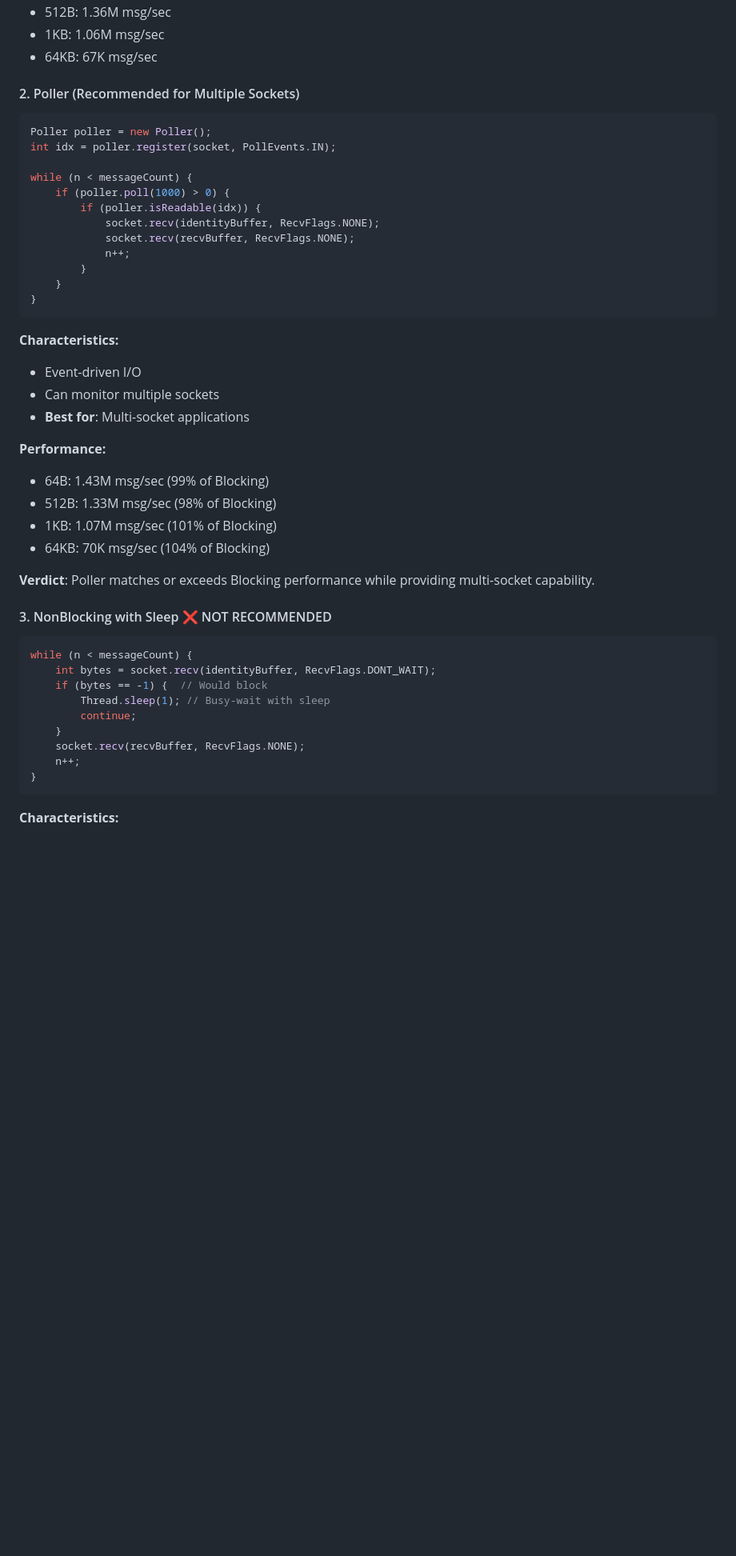
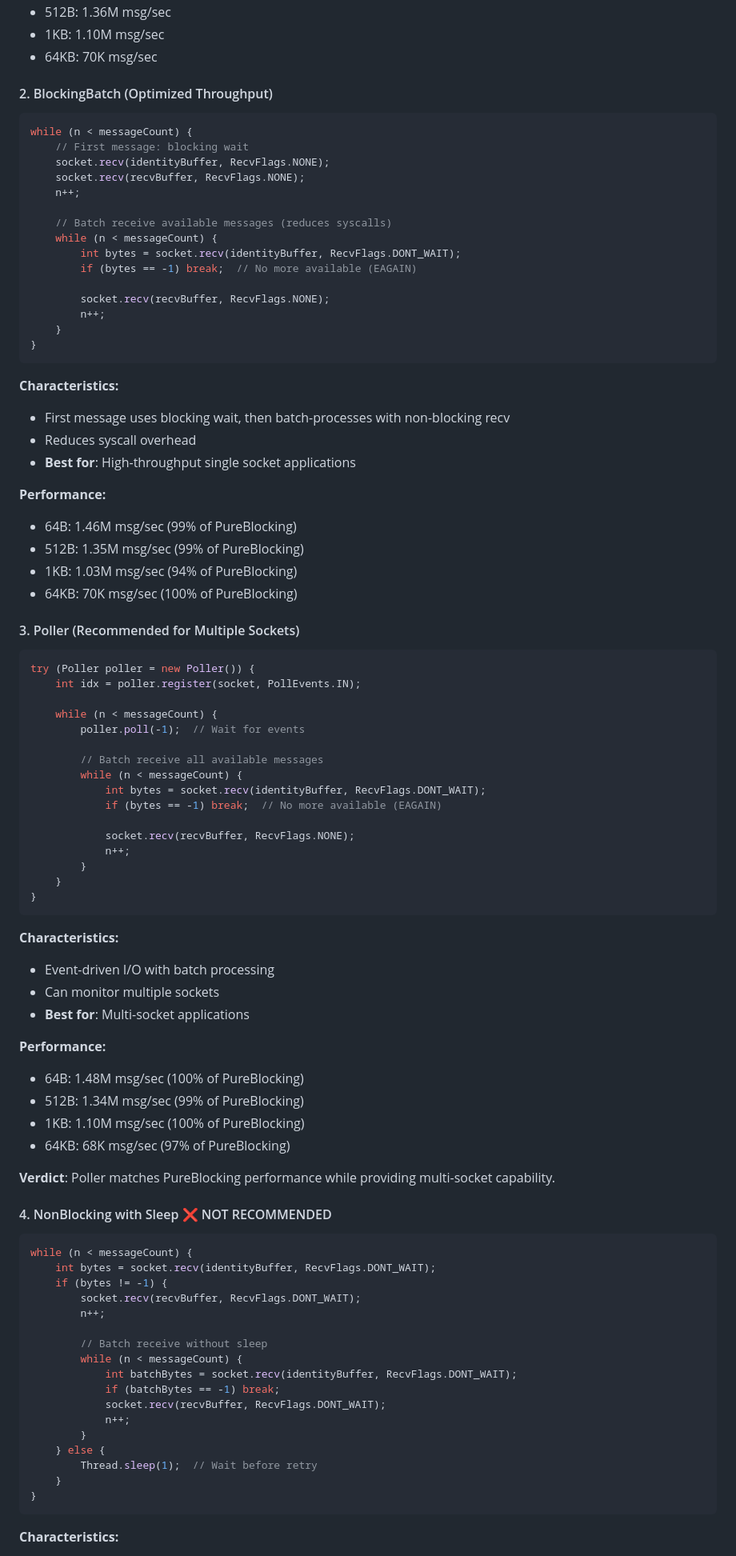
Before and after one commit to ulala-x/jvm-zmq, a Markdown page: docs/BENCHMARKS.md, the part around one of its changes. Shown at 80% size. GitHub-like rendering; blank space fills up the shorter version.

````diff
--- a/docs/BENCHMARKS.md
+++ b/docs/BENCHMARKS.md
@@ -289,16 +282,50 @@ while (n < messageCount) {
 - 512B: 1.36M msg/sec
-- 1KB: 1.06M msg/sec
-- 64KB: 67K msg/sec
+- 1KB: 1.10M msg/sec
+- 64KB: 70K msg/sec
 
-#### 2. Poller (Recommended for Multiple Sockets)
+#### 2. BlockingBatch (Optimized Throughput)
 ```java
-Poller poller = new Poller();
-int idx = poller.register(socket, PollEvents.IN);
+while (n < messageCount) {
+    // First message: blocking wait
+    socket.recv(identityBuffer, RecvFlags.NONE);
+    socket.recv(recvBuffer, RecvFlags.NONE);
+    n++;
 
-while (n < messageCount) {
-    if (poller.poll(1000) > 0) {
-        if (poller.isReadable(idx)) {
-            socket.recv(identityBuffer, RecvFlags.NONE);
+    // Batch receive available messages (reduces syscalls)
+    while (n < messageCount) {
+        int bytes = socket.recv(identityBuffer, RecvFlags.DONT_WAIT);
+        if (bytes == -1) break;  // No more available (EAGAIN)
+
+        socket.recv(recvBuffer, RecvFlags.NONE);
+        n++;
+    }
+}
+```
+
+**Characteristics:**
+- First message uses blocking wait, then batch-processes with non-blocking recv
+- Reduces syscall overhead
+- **Best for**: High-throughput single socket applications
+
+**Performance:**
+- 64B: 1.46M msg/sec (99% of PureBlocking)
+- 512B: 1.35M msg/sec (99% of PureBlocking)
+- 1KB: 1.03M msg/sec (94% of PureBlocking)
+- 64KB: 70K msg/sec (100% of PureBlocking)
+
+#### 3. Poller (Recommended for Multiple Sockets)
+```java
+try (Poller poller = new Poller()) {
+    int idx = poller.register(socket, PollEvents.IN);
+
+    while (n < messageCount) {
+        poller.poll(-1);  // Wait for events
+
+        // Batch receive all available messages
+        while (n < messageCount) {
+            int bytes = socket.recv(identityBuffer, RecvFlags.DONT_WAIT);
+            if (bytes == -1) break;  // No more available (EAGAIN)
+
             socket.recv(recvBuffer, RecvFlags.NONE);
             n++;
         }
@@ -307,28 +334,36 @@ while (n < messageCount) {
 ```
 
 **Characteristics:**
-- Event-driven I/O
+- Event-driven I/O with batch processing
 - Can monitor multiple sockets
 - **Best for**: Multi-socket applications
 
 **Performance:**
-- 64B: 1.43M msg/sec (99% of Blocking)
-- 512B: 1.33M msg/sec (98% of Blocking)
-- 1KB: 1.07M msg/sec (101% of Blocking)
-- 64KB: 70K msg/sec (104% of Blocking)
+- 64B: 1.48M msg/sec (100% of PureBlocking)
+- 512B: 1.34M msg/sec (99% of PureBlocking)
+- 1KB: 1.10M msg/sec (100% of PureBlocking)
+- 64KB: 68K msg/sec (97% of PureBlocking)
 
-**Verdict**: Poller matches or exceeds Blocking performance while providing multi-socket capability.
+**Verdict**: Poller matches PureBlocking performance while providing multi-socket capability.
 
-#### 3. NonBlocking with Sleep ❌ NOT RECOMMENDED
+#### 4. NonBlocking with Sleep ❌ NOT RECOMMENDED
 ```java
 while (n < messageCount) {
     int bytes = socket.recv(identityBuffer, RecvFlags.DONT_WAIT);
-    if (bytes == -1) {  // Would block
-        Thread.sleep(1); // Busy-wait with sleep
-        continue;
+    if (bytes != -1) {
+        socket.recv(recvBuffer, RecvFlags.DONT_WAIT);
+        n++;
+
+        // Batch receive without sleep
+        while (n < messageCount) {
+            int batchBytes = socket.recv(identityBuffer, RecvFlags.DONT_WAIT);
+            if (batchBytes == -1) break;
+            socket.recv(recvBuffer, RecvFlags.DONT_WAIT);
+            n++;
+        }
+    } else {
+        Thread.sleep(1);  // Wait before retry
     }
-    socket.recv(recvBuffer, RecvFlags.NONE);
-    n++;
 }
 ```
 
````
Also changed, not shown: other parts of docs/BENCHMARKS.md (+45 -50 lines), docs/BENCHMARKS.ko.md (+125 -88 lines).
